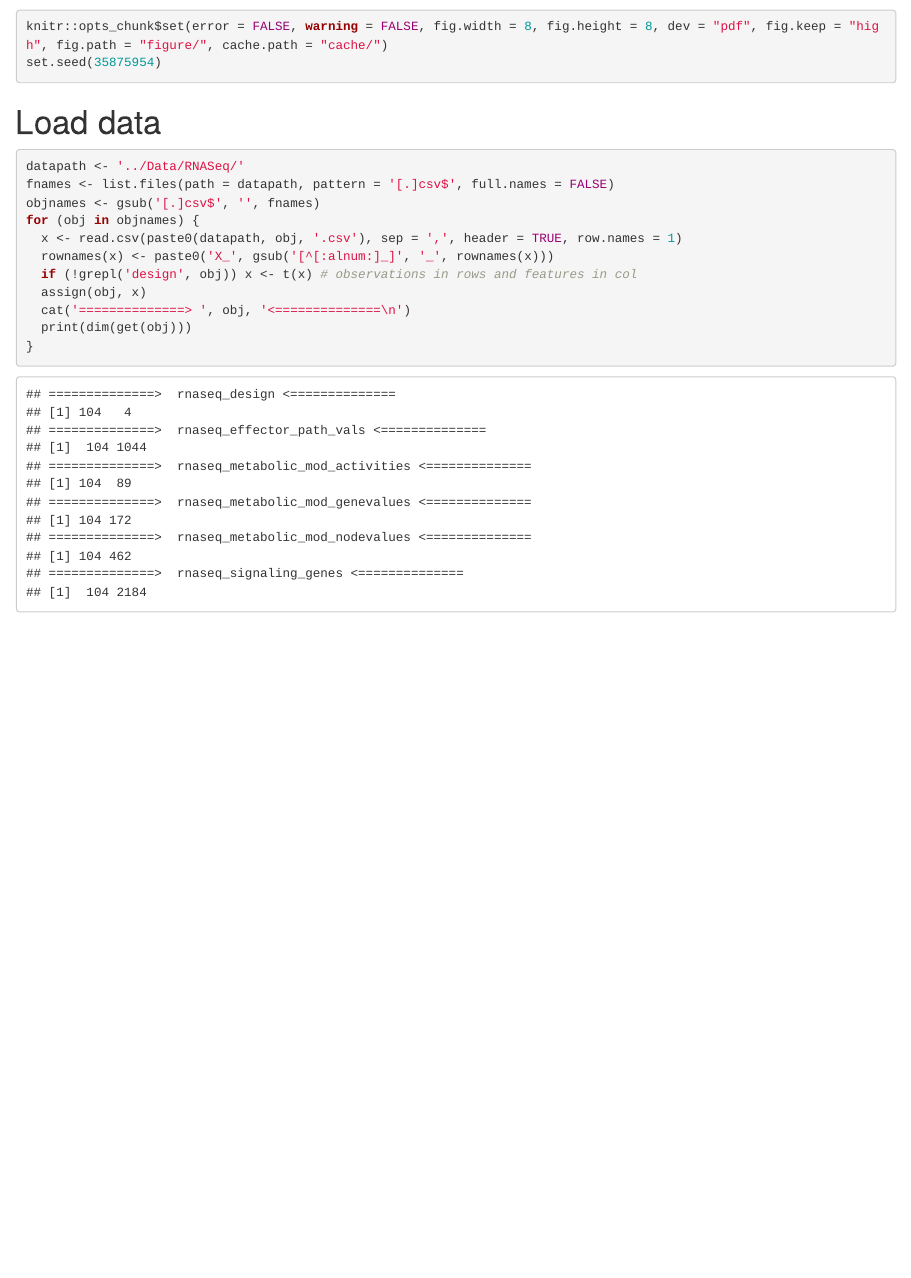
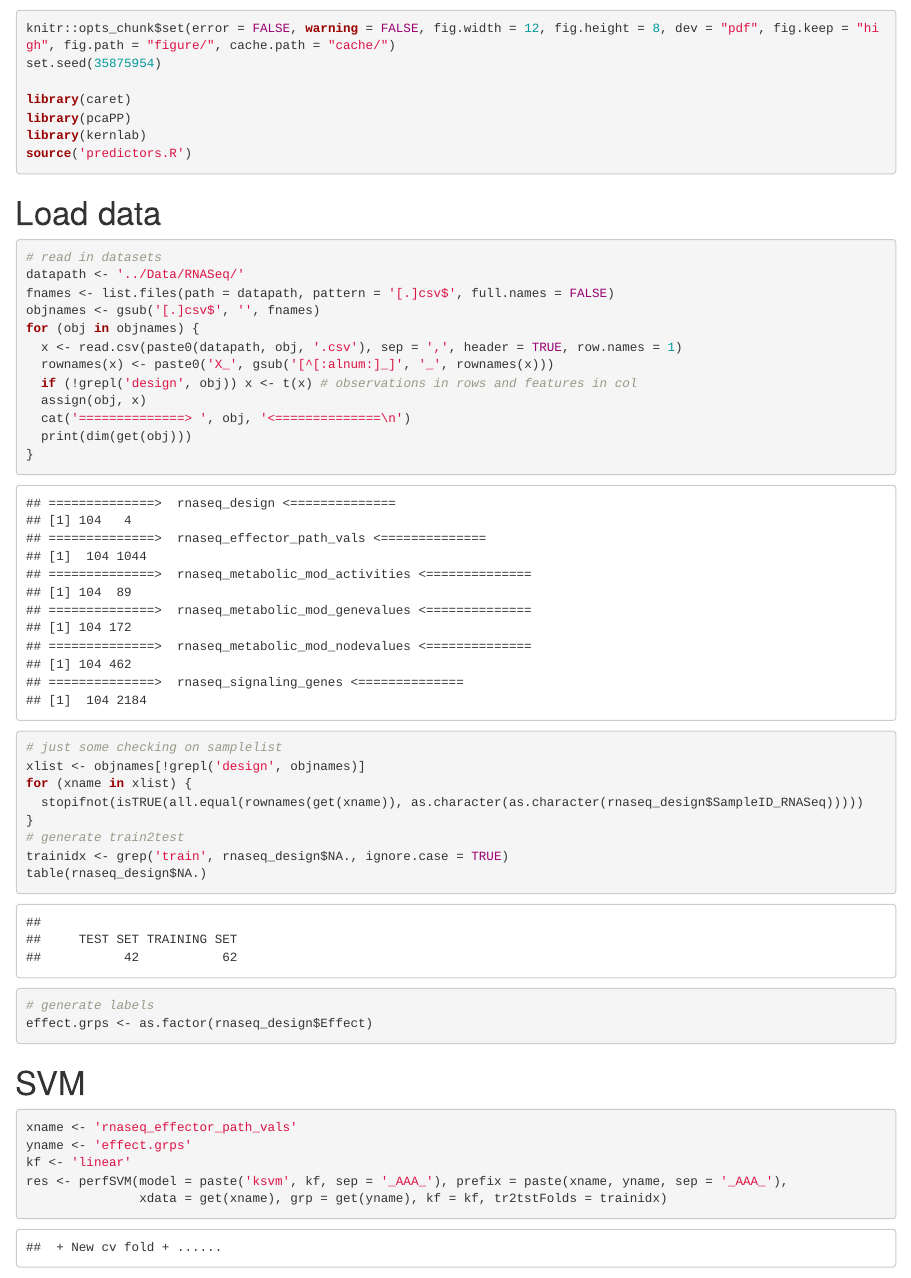
Before and after one commit to mzwiessele/MLPMMarchRetreat2016, an R Markdown document (r_notebooks/analysis.Rmd): the page in a window 1100 px wide, from 30 px down before the commit and from 60 px down after it, so that both start at the same text. Rendered offline with R 4.5, knitr and Pandoc, with nearby package versions; some code elsewhere in the file could not run offline.

Commit message:
[R] SVM predictors added

````diff
--- a/r_notebooks/analysis.Rmd
+++ b/r_notebooks/analysis.Rmd
@@ -1,13 +1,19 @@
-#### Notebook : MLPM retreat Valencia
+# Notebook : MLPM retreat Valencia
 
 ```{r setup, message = FALSE}
-knitr::opts_chunk$set(error = FALSE, warning = FALSE, fig.width = 8, fig.height = 8, dev = "pdf", fig.keep = "high", fig.path = "figure/", cache.path = "cache/")
+knitr::opts_chunk$set(error = FALSE, warning = FALSE, fig.width = 12, fig.height = 8, dev = "pdf", fig.keep = "high", fig.path = "figure/", cache.path = "cache/")
 set.seed(35875954)
+
+library(caret)
+library(pcaPP)
+library(kernlab)
+source('predictors.R')
 ```
 
 # Load data
 
 ```{r data, cache = TRUE}
+# read in datasets
 datapath <- '../Data/RNASeq/'
 fnames <- list.files(path = datapath, pattern = '[.]csv$', full.names = FALSE)
 objnames <- gsub('[.]csv$', '', fnames)
@@ -19,4 +25,31 @@ for (obj in objnames) {
   cat('==============> ', obj, '<==============\n')
   print(dim(get(obj)))
 }
+# just some checking on samplelist
+xlist <- objnames[!grepl('design', objnames)]
+for (xname in xlist) {
+  stopifnot(isTRUE(all.equal(rownames(get(xname)), as.character(as.character(rnaseq_design$SampleID_RNASeq)))))
+}
+# generate train2test
+trainidx <- grep('train', rnaseq_design$NA., ignore.case = TRUE)
+table(rnaseq_design$NA.)
+# generate labels
+effect.grps <- as.factor(rnaseq_design$Effect)
 ```
+
+# SVM
+
+```{r svm, cache = TRUE, message = FALSE}
+xname <- 'rnaseq_effector_path_vals'
+yname <- 'effect.grps'
+kf <- 'linear'
+res <- perfSVM(model = paste('ksvm', kf, sep = '_AAA_'), prefix = paste(xname, yname, sep = '_AAA_'),
+               xdata = get(xname), grp = get(yname), kf = kf, tr2tstFolds = trainidx)
+res$acc
+```
+
+# Session info
+
+```{r session_info}
+devtools::session_info()
+```
--- /dev/null
+++ b/r_notebooks/predictors.R
@@ -0,0 +1,127 @@
+
+# train-test --------------------------------------------------------------
+
+perfSVM <- function(model = 'ksvm', prefix, xdata, grp, tr2tstFolds, kf = c('linear', 'kendall', 'rbf', 'poly'),
+                    Cpara_list = 10^(-3:3), nfolds = 5, nrepeats = 1, seed = 64649601){
+  ## model and prefix are characters that are stored to indicate which method is implemented but essentially do nothing
+  ## perfSVM basically runs multi-class kernel SVM
+  ## tr2tstFolds are training indices corresp to rows in xdata
+  ## returns the average acc over tr2tstFolds with C parameter tuned by additional inner loop (seed set)
+
+  if (!is.null(seed)) set.seed(seed)
+
+  if (is.vector(tr2tstFolds)){
+    tr2tstFolds <- list(tr2tstFolds)
+  }
+
+  if (!is.character(kf)) stop('provide kernel function as a character')
+  kf <- match.arg(kf)
+
+  sigma <- sigest(xdata, scaled=F)['50%']
+
+  FUN <- switch(kf,
+                linear = vanilladot(),
+                kendall = cor.fk,
+                rbf = rbfdot(sigma = sigma),
+                poly = polydot(degree = 2, scale = 1, offset = 0))
+
+  kmat <- computeKernelMatrix(xdata = xdata, kf = FUN)
+
+  # outter loop
+  tr2tstfoldscore <- lapply(tr2tstFolds, function(indepfold){
+    foldIndices <- createMultiFolds(indepfold, k=nfolds, times=nrepeats)
+
+    message("Cross-validating ", appendLF = FALSE)
+    foldscore <- lapply(foldIndices, function(fold){
+      cat(' + New cv fold + ')
+      # inner loop
+      kmcs <- centerScaleKernelMatrix(kmat[indepfold, indepfold], fold)
+
+      ### SVM
+      s <- sapply(Cpara_list, function(cpm){
+        cat('.')
+        pred <- classifierSVM(km=kmcs, trainidx=fold, traingrp=grp[indepfold[fold]], cpm=cpm)
+        return(evaluateAcc(pred,grp[indepfold[-fold]]))
+      })
+
+      return(s)
+    })
+
+    cvacc <- apply(as.matrix(as.data.frame(foldscore)),1,function(u){mean(u,na.rm=TRUE)})
+    names(cvacc) <- names(Cpara_list) # SVM cv score (varying C)
+
+    message("Independent-validating ", appendLF = FALSE)
+    kmcs <- centerScaleKernelMatrix(kmat, indepfold)
+
+    cpm <- Cpara_list[which.max(cvacc)]
+    pred <- classifierSVM(km=kmcs, trainidx=indepfold, traingrp=grp[indepfold], cpm=cpm)
+    acc <- evaluateAcc(pred,grp[-indepfold])
+
+    message('DONE!')
+    return(acc)
+  })
+  acc <- mean(unlist(tr2tstfoldscore), na.rm = TRUE)
+
+  return(list(model=model, prefix=prefix, kf=kf, Cpara_list=Cpara_list, acc=acc))
+}
+
+
+# classifiers -------------------------------------------------------------
+
+classifierSVM <- function(km, trainidx, traingrp, cpm){
+
+  # classifierSVM returns a ntst-vector of predicted binary classes
+  # NOTE those indices not in trainidx is ready for test!!
+  # NOTE that (row/sample) NAMES of kernel matrix is necessary for naming predicted vector
+
+  # training
+  mo <- ksvm(as.kernelMatrix(km[trainidx,trainidx]), y=traingrp, C=cpm, type="C-svc")
+  # predicting
+  pred <- predict(mo, as.kernelMatrix(km[-trainidx,trainidx,drop=F][,SVindex(mo),drop=F]), type = "response")
+  names(pred) <- rownames(km)[-trainidx]
+
+  return(pred)
+}
+
+
+# compute kernel matrix ---------------------------------------------------
+
+computeKernelMatrix <- function(xdata, kf){
+  ### xdata n*p data matrix
+  n <- nrow(xdata); samplenames <- rownames(xdata)
+
+  class(kf) <- 'kernel'
+  kmat <- kernelMatrix(kf, as.matrix(xdata))
+  dimnames(kmat) <- list(samplenames,samplenames)
+
+  return(as.kernelMatrix(kmat))
+}
+
+centerScaleKernelMatrix <- function(kmat, trainidx){
+  n <- nrow(kmat); ntr <- length(trainidx); nts <- n - ntr;
+
+  #centering
+  ed <- matrix(0,nrow=n,ncol=n)
+  ed[trainidx,] <- 1
+  kmcs <- kmat - t(ed)%*%kmat/ntr - kmat%*%ed/ntr + t(ed)%*%kmat%*%ed/(ntr^2)
+  #scaling
+  dsr <- sqrt(diag(kmcs))
+  kmcs <- sweep(
+    sweep(kmcs, 1, dsr, FUN='/'),
+    2, dsr, FUN='/')
+  rownames(kmcs) <- rownames(kmat)
+  colnames(kmcs) <- colnames(kmat)
+
+  return(as.kernelMatrix(kmcs))
+}
+
+
+# model evaluation --------------------------------------------------------
+
+evaluateAcc <- function(predictions,observations){
+  if(!is(predictions,"factor")) stop('Predictions are not factors!')
+  if(all(levels(predictions)==levels(observations)))
+    return(sum(predictions==observations,na.rm=T)/length(predictions))
+  else
+    stop('Predictions and observations have different levels!')
+}
````
Also changed, not shown: r_notebooks/analysis.md.
